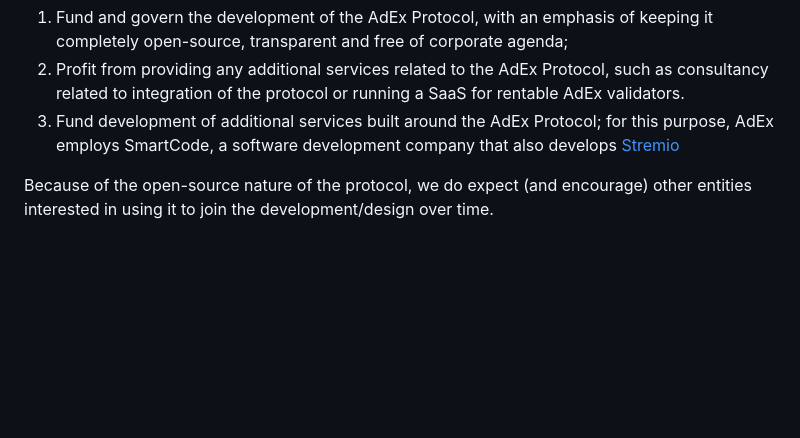
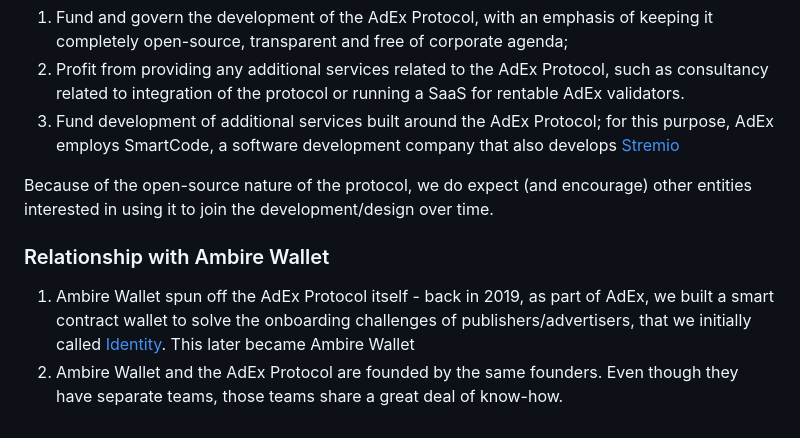
Before and after one commit to AmbireTech/adex-protocol, a Markdown page: README.md, the part around the change. GitHub-like rendering; blank space fills up the shorter version.

Commit message:
README: add relationship with Ambire Wallet

```diff
--- a/README.md
+++ b/README.md
@@ -695,3 +695,8 @@ The way we envision the model working is by using the OUTPACE channels to pay re
 3) Fund development of additional services built around the AdEx Protocol; for this purpose, AdEx employs SmartCode, a software development company that also develops [Stremio](https://www.stremio.com/)
 
 Because of the open-source nature of the protocol, we do expect (and encourage) other entities interested in using it to join the development/design over time.
+
+### Relationship with Ambire Wallet
+
+1) Ambire Wallet spun off the AdEx Protocol itself - back in 2019, as part of AdEx, we built a smart contract wallet to solve the onboarding challenges of publishers/advertisers, that we initially called [Identity](#identity-replaced-by-ambire-wallet). This later became Ambire Wallet
+2) Ambire Wallet and the AdEx Protocol are founded by the same founders. Even though they have separate teams, those teams share a great deal of know-how.
```
